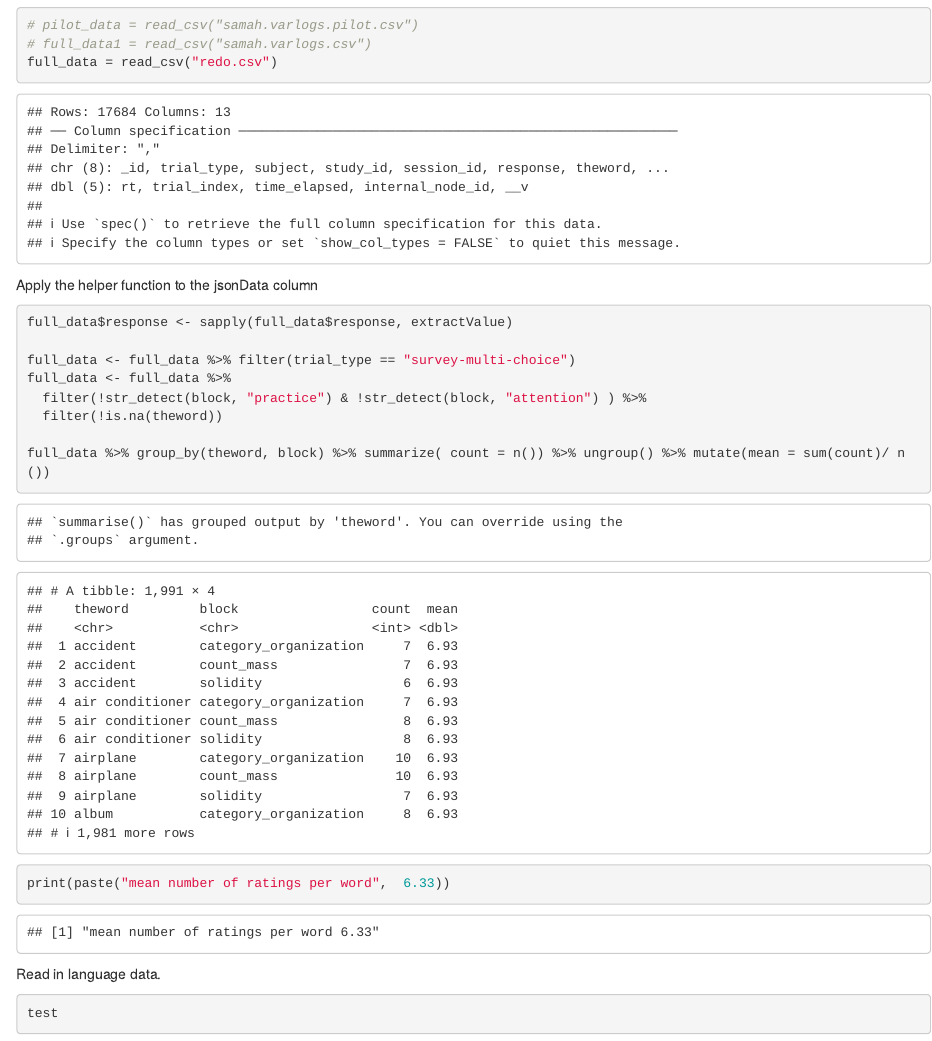
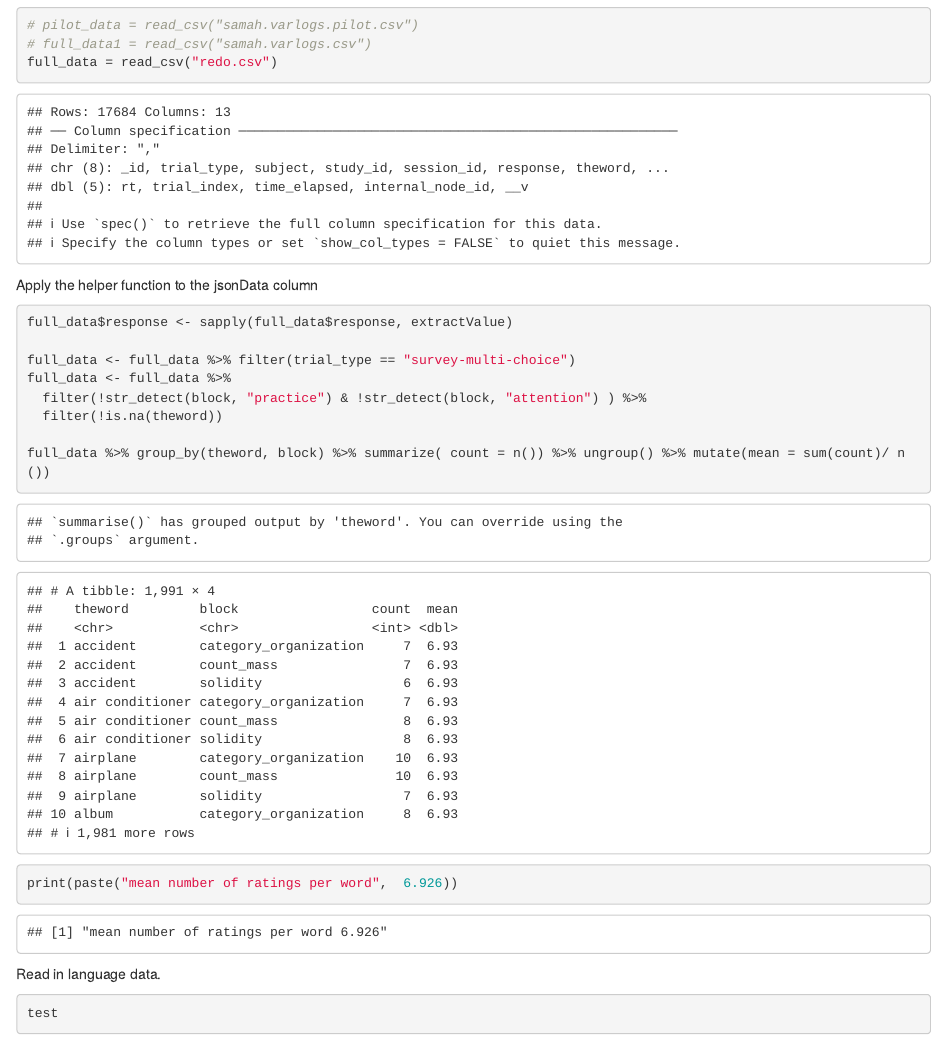
Before and after one commit to SamahAbdelrahim/vocab-composition, an R Markdown document (Analysis/Analysis pilot.Rmd): the page in a window 1100 px wide, from 210 px down. Rendered offline with R 4.5, knitr and Pandoc, with nearby package versions; some code elsewhere in the file could not run offline.

Commit message:
samah update

````diff
--- a/Analysis/Analysis pilot.Rmd
+++ b/Analysis/Analysis pilot.Rmd
@@ -38,7 +38,7 @@ full_data <- full_data %>%
 
 full_data %>% group_by(theword, block) %>% summarize( count = n()) %>% ungroup() %>% mutate(mean = sum(count)/ n())
 
-print(paste("mean number of ratings per word",  6.33))
+print(paste("mean number of ratings per word",  6.926))
 
 ```
 
````
